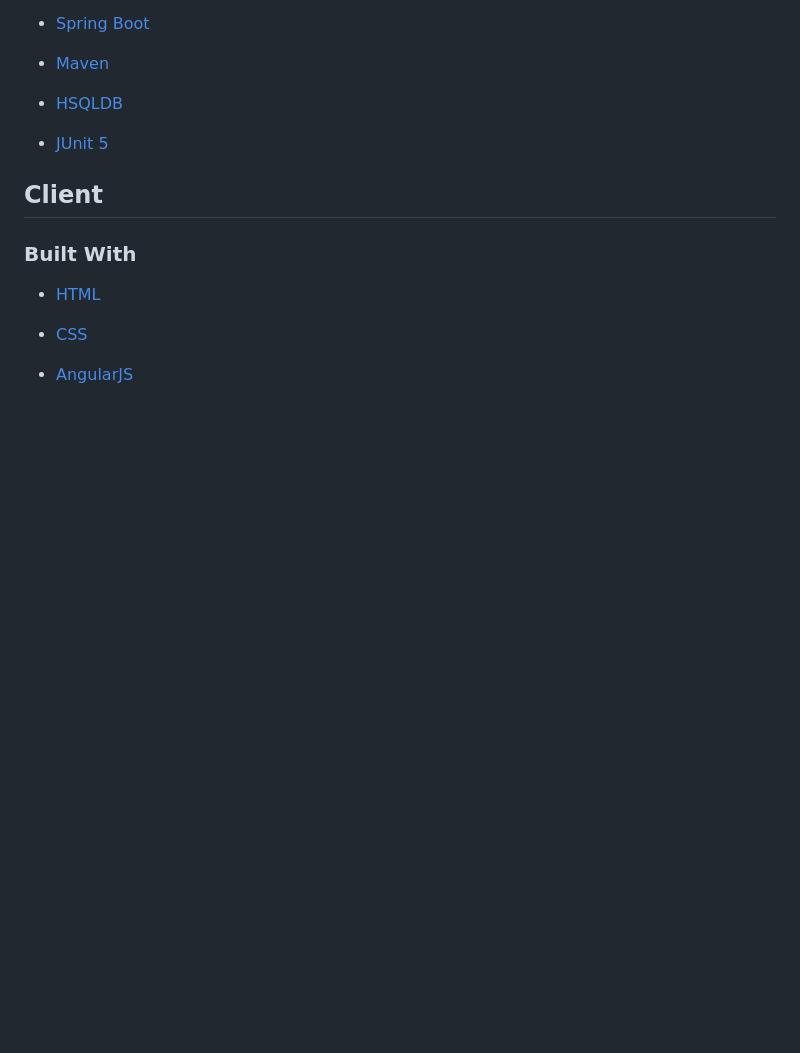
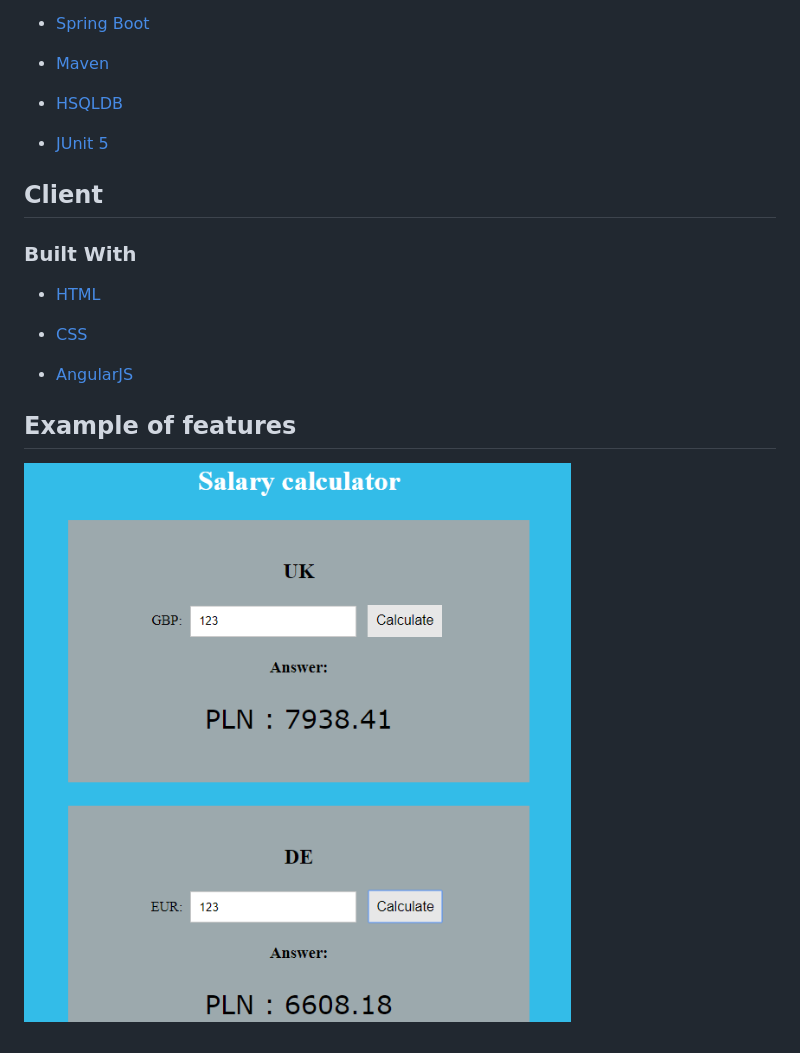
Before and after one commit to Mikbac/Salary-Calculator, a Markdown page: README.md, the part around the change. GitHub-like rendering; pictures changed too: img/ex1.png (added); blank space fills up the shorter version.

Commit message:
add img

```diff
--- a/README.md
+++ b/README.md
@@ -69,3 +69,7 @@ http://localhost:8080/country
 * [CSS]()
 
 * [AngularJS](https://angularjs.org/)
+
+## Example of features
+
+![ex1](img/ex1.png)
```
